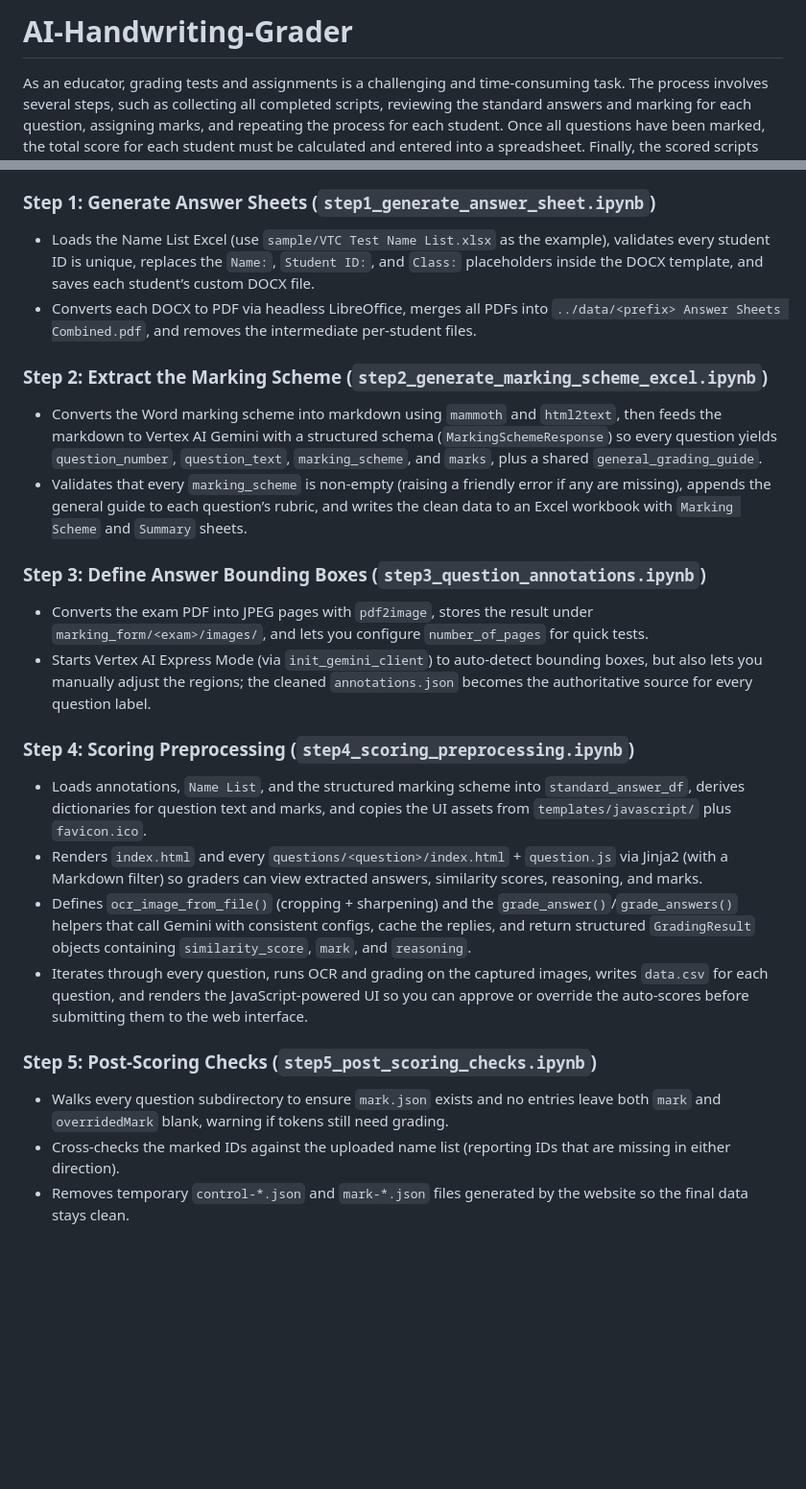
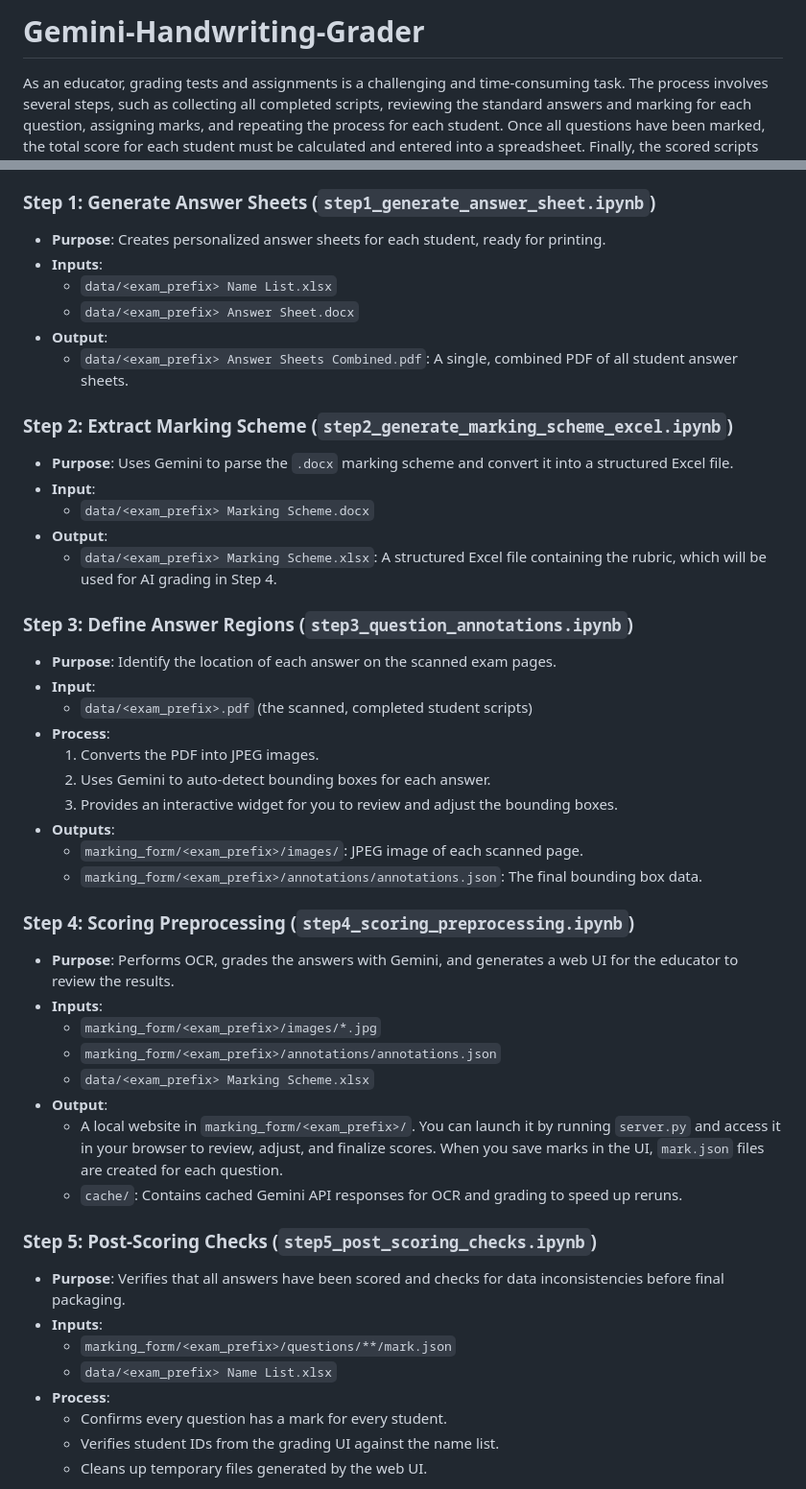
Before and after one commit to wongcyrus/gemini-handwriting-grader, a Markdown page: README.md, 2 parts joined by grey strips. Shown at 96% size. GitHub-like rendering; blank space fills up the shorter version.

```diff
--- a/README.md
+++ b/README.md
@@ -1,4 +1,4 @@
-# AI-Handwriting-Grader
+# Gemini-Handwriting-Grader
 As an educator, grading tests and assignments is a challenging and time-consuming task. The process involves several steps, such as collecting all completed scripts, reviewing the standard answers and marking for each question, assigning marks, and repeating the process for each student. Once all questions have been marked, the total score for each student must be calculated and entered into a spreadsheet. Finally, the scored scripts are returned to the students.
 
 The current process is quite tedious and involves several unnecessary steps, such as flipping through papers, calculating total marks, and manually entering them into a spreadsheet. Reviewing standard answers and grading each question individually is also quite inefficient, as educators often have to repeat the process until they can memorize the marking scheme. Furthermore, this approach can sometimes result in unfair grading, as educators may not review all student answers for each question at the same time. To address this issue, some educators opt to score each question individually, but this requires flipping through the script multiple times, adding to the workload.
@@ -46,24 +55,48 @@ Make sure the prefix is consistent across all these filenames because every note
 
 ### Step 1: Generate Answer Sheets (`step1_generate_answer_sheet.ipynb`)
-- Loads the Name List Excel (use `sample/VTC Test Name List.xlsx` as the example), validates every student ID is unique, replaces the `Name:`, `Student ID:`, and `Class:` placeholders inside the DOCX template, and saves each student’s custom DOCX file.
-- Converts each DOCX to PDF via headless LibreOffice, merges all PDFs into `../data/<prefix> Answer Sheets Combined.pdf`, and removes the intermediate per-student files.
+- **Purpose**: Creates personalized answer sheets for each student, ready for printing.
+- **Inputs**:
+    - `data/<exam_prefix> Name List.xlsx`
+    - `data/<exam_prefix> Answer Sheet.docx`
+- **Output**:
+    - `data/<exam_prefix> Answer Sheets Combined.pdf`: A single, combined PDF of all student answer sheets.
 
-### Step 2: Extract the Marking Scheme (`step2_generate_marking_scheme_excel.ipynb`)
-- Converts the Word marking scheme into markdown using `mammoth` and `html2text`, then feeds the markdown to Vertex AI Gemini with a structured schema (`MarkingSchemeResponse`) so every question yields `question_number`, `question_text`, `marking_scheme`, and `marks`, plus a shared `general_grading_guide`.
-- Validates that every `marking_scheme` is non-empty (raising a friendly error if any are missing), appends the general guide to each question’s rubric, and writes the clean data to an Excel workbook with `Marking Scheme` and `Summary` sheets.
+### Step 2: Extract Marking Scheme (`step2_generate_marking_scheme_excel.ipynb`)
+- **Purpose**: Uses Gemini to parse the `.docx` marking scheme and convert it into a structured Excel file.
+- **Input**:
+    - `data/<exam_prefix> Marking Scheme.docx`
+- **Output**:
+    - `data/<exam_prefix> Marking Scheme.xlsx`: A structured Excel file containing the rubric, which will be used for AI grading in Step 4.
 
-### Step 3: Define Answer Bounding Boxes (`step3_question_annotations.ipynb`)
-- Converts the exam PDF into JPEG pages with `pdf2image`, stores the result under `marking_form/<exam>/images/`, and lets you configure `number_of_pages` for quick tests.
-- Starts Vertex AI Express Mode (via `init_gemini_client`) to auto-detect bounding boxes, but also lets you manually adjust the regions; the cleaned `annotations.json` becomes the authoritative source for every question label.
+### Step 3: Define Answer Regions (`step3_question_annotations.ipynb`)
+- **Purpose**: Identify the location of each answer on the scanned exam pages.
+- **Input**:
+    - `data/<exam_prefix>.pdf` (the scanned, completed student scripts)
+- **Process**:
+    1.  Converts the PDF into JPEG images.
+    2.  Uses Gemini to auto-detect bounding boxes for each answer.
+    3.  Provides an interactive widget for you to review and adjust the bounding boxes.
+- **Outputs**:
+    - `marking_form/<exam_prefix>/images/`: JPEG image of each scanned page.
+    - `marking_form/<exam_prefix>/annotations/annotations.json`: The final bounding box data.
 
 ### Step 4: Scoring Preprocessing (`step4_scoring_preprocessing.ipynb`)
-- Loads annotations, `Name List`, and the structured marking scheme into `standard_answer_df`, derives dictionaries for question text and marks, and copies the UI assets from `templates/javascript/` plus `favicon.ico`.
-- Renders `index.html` and every `questions/<question>/index.html` + `question.js` via Jinja2 (with a Markdown filter) so graders can view extracted answers, similarity scores, reasoning, and marks.
-- Defines `ocr_image_from_file()` (cropping + sharpening) and the `grade_answer()`/`grade_answers()` helpers that call Gemini with consistent configs, cache the replies, and return structured `GradingResult` objects containing `similarity_score`, `mark`, and `reasoning`.
-- Iterates through every question, runs OCR and grading on the captured images, writes `data.csv` for each question, and renders the JavaScript-powered UI so you can approve or override the auto-scores before submitting them to the web interface.
+- **Purpose**: Performs OCR, grades the answers with Gemini, and generates a web UI for the educator to review the results.
+- **Inputs**:
+    - `marking_form/<exam_prefix>/images/*.jpg`
+    - `marking_form/<exam_prefix>/annotations/annotations.json`
+    - `data/<exam_prefix> Marking Scheme.xlsx`
+- **Output**:
+    - A local website in `marking_form/<exam_prefix>/`. You can launch it by running `server.py` and access it in your browser to review, adjust, and finalize scores. When you save marks in the UI, `mark.json` files are created for each question.
+    - `cache/`: Contains cached Gemini API responses for OCR and grading to speed up reruns.
 
 ### Step 5: Post-Scoring Checks (`step5_post_scoring_checks.ipynb`)
-- Walks every question subdirectory to ensure `mark.json` exists and no entries leave both `mark` and `overridedMark` blank, warning if tokens still need grading.
-- Cross-checks the marked IDs against the uploaded name list (reporting IDs that are missing in either direction).
-- Removes temporary `control-*.json` and `mark-*.json` files generated by the website so the final data stays clean.
+- **Purpose**: Verifies that all answers have been scored and checks for data inconsistencies before final packaging.
+- **Inputs**:
+    - `marking_form/<exam_prefix>/questions/**/mark.json`
+    - `data/<exam_prefix> Name List.xlsx`
+- **Process**:
+    - Confirms every question has a mark for every student.
+    - Verifies student IDs from the grading UI against the name list.
+    - Cleans up temporary files generated by the web UI.
 
```
Also changed, not shown: other parts of README.md (+69 -61 lines).
